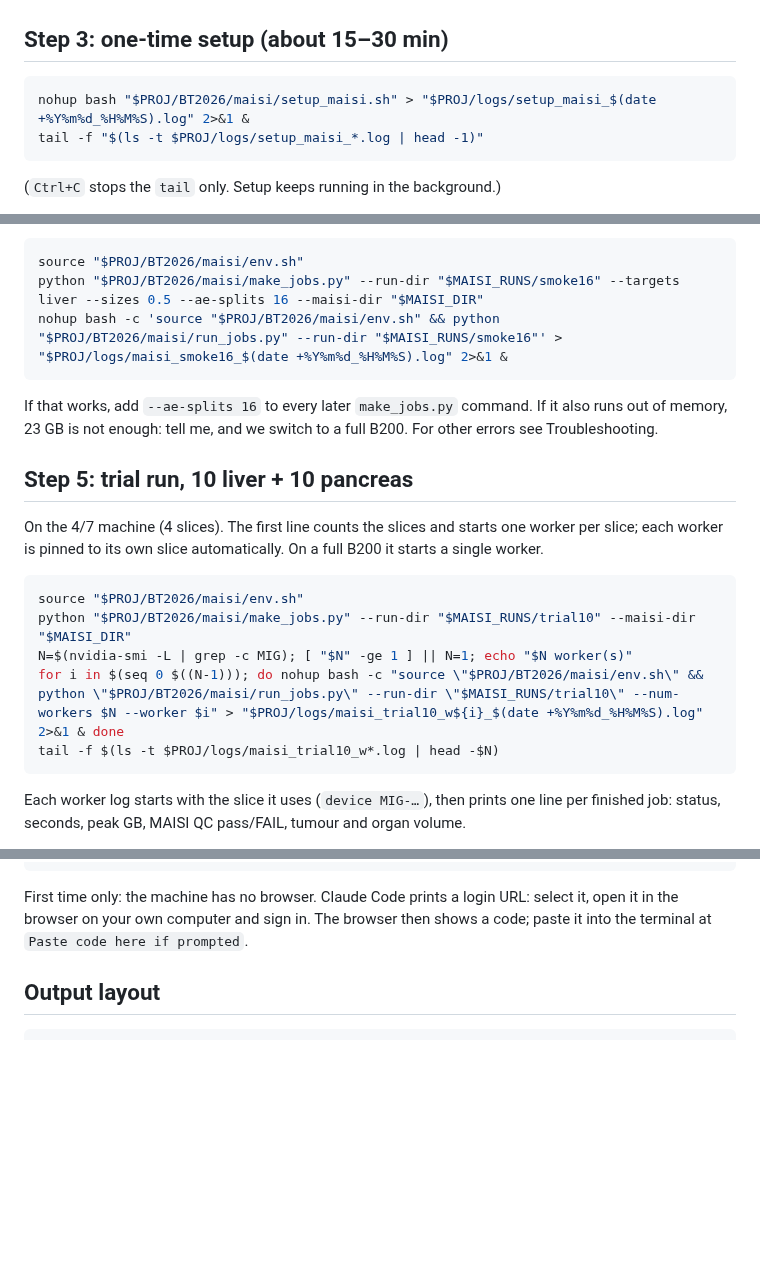
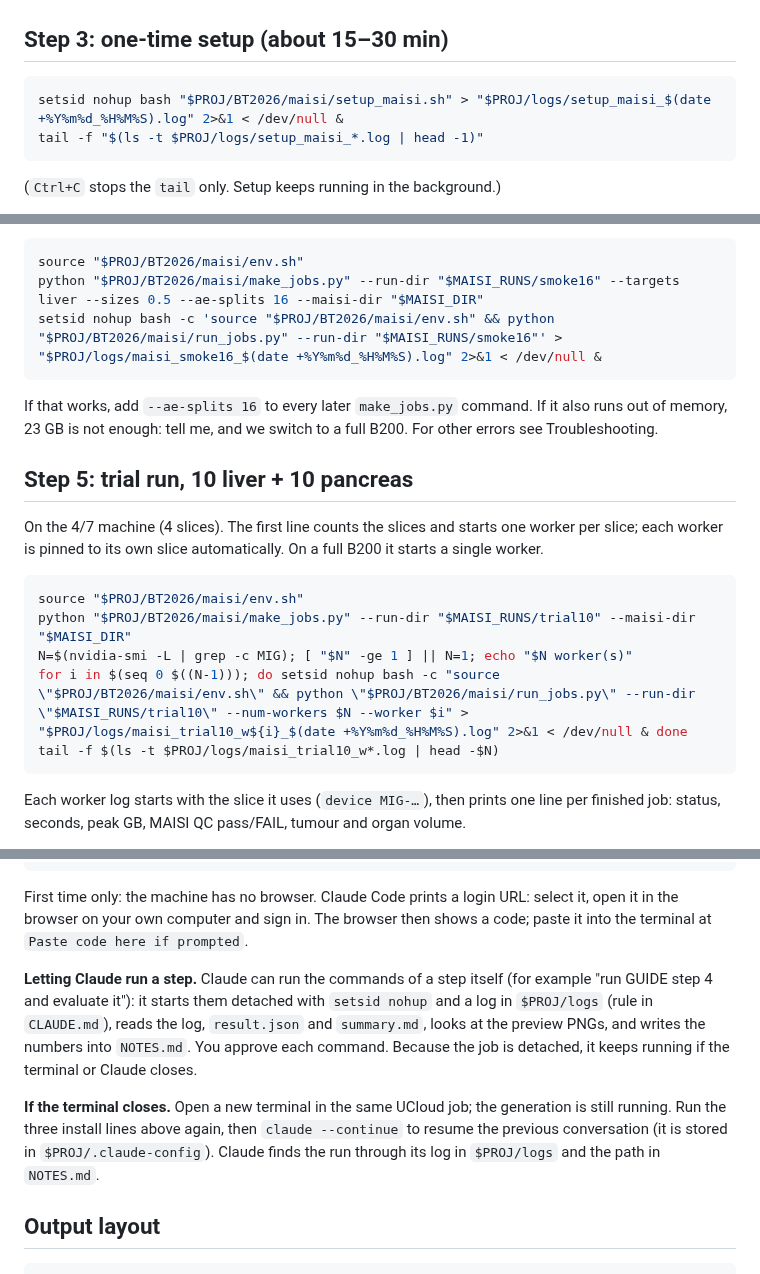
Before and after one commit to DesertSailor29/BT2026, a Markdown page: maisi/GUIDE.md, 3 parts joined by grey strips. Drawn GitHub-style; blank space fills up the shorter version.

````diff
--- a/maisi/GUIDE.md
+++ b/maisi/GUIDE.md
@@ -130,7 +130,7 @@ git -C "$PROJ/BT2026" pull
 ## Step 3: one-time setup (about 15–30 min)
 
 ```bash
-nohup bash "$PROJ/BT2026/maisi/setup_maisi.sh" > "$PROJ/logs/setup_maisi_$(date +%Y%m%d_%H%M%S).log" 2>&1 &
+setsid nohup bash "$PROJ/BT2026/maisi/setup_maisi.sh" > "$PROJ/logs/setup_maisi_$(date +%Y%m%d_%H%M%S).log" 2>&1 < /dev/null &
 tail -f "$(ls -t $PROJ/logs/setup_maisi_*.log | head -1)"
 ```
 
@@ -207,7 +207,7 @@ If status is `error`, the last lines of `$MAISI_RUNS/smoke/raw/liver_0000/maisi.
 ```bash
 source "$PROJ/BT2026/maisi/env.sh"
 python "$PROJ/BT2026/maisi/make_jobs.py" --run-dir "$MAISI_RUNS/smoke16" --targets liver --sizes 0.5 --ae-splits 16 --maisi-dir "$MAISI_DIR"
-nohup bash -c 'source "$PROJ/BT2026/maisi/env.sh" && python "$PROJ/BT2026/maisi/run_jobs.py" --run-dir "$MAISI_RUNS/smoke16"' > "$PROJ/logs/maisi_smoke16_$(date +%Y%m%d_%H%M%S).log" 2>&1 &
+setsid nohup bash -c 'source "$PROJ/BT2026/maisi/env.sh" && python "$PROJ/BT2026/maisi/run_jobs.py" --run-dir "$MAISI_RUNS/smoke16"' > "$PROJ/logs/maisi_smoke16_$(date +%Y%m%d_%H%M%S).log" 2>&1 < /dev/null &
 ```
 
 If that works, add `--ae-splits 16` to every later `make_jobs.py` command. If it also runs out of memory, 23 GB
@@ -222,7 +222,7 @@ pinned to its own slice automatically. On a full B200 it starts a single worker.
 source "$PROJ/BT2026/maisi/env.sh"
 python "$PROJ/BT2026/maisi/make_jobs.py" --run-dir "$MAISI_RUNS/trial10" --maisi-dir "$MAISI_DIR"
 N=$(nvidia-smi -L | grep -c MIG); [ "$N" -ge 1 ] || N=1; echo "$N worker(s)"
-for i in $(seq 0 $((N-1))); do nohup bash -c "source \"$PROJ/BT2026/maisi/env.sh\" && python \"$PROJ/BT2026/maisi/run_jobs.py\" --run-dir \"$MAISI_RUNS/trial10\" --num-workers $N --worker $i" > "$PROJ/logs/maisi_trial10_w${i}_$(date +%Y%m%d_%H%M%S).log" 2>&1 & done
+for i in $(seq 0 $((N-1))); do setsid nohup bash -c "source \"$PROJ/BT2026/maisi/env.sh\" && python \"$PROJ/BT2026/maisi/run_jobs.py\" --run-dir \"$MAISI_RUNS/trial10\" --num-workers $N --worker $i" > "$PROJ/logs/maisi_trial10_w${i}_$(date +%Y%m%d_%H%M%S).log" 2>&1 < /dev/null & done
 tail -f $(ls -t $PROJ/logs/maisi_trial10_w*.log | head -$N)
 ```
 
@@ -310,6 +310,15 @@ printf '@BT2026/CLAUDE.md\n' > "$PROJ/CLAUDE.md"
 First time only: the machine has no browser. Claude Code prints a login URL: select it, open it in the browser
 on your own computer and sign in. The browser then shows a code; paste it into the terminal at
 `Paste code here if prompted`.
+
+**Letting Claude run a step.** Claude can run the commands of a step itself (for example "run GUIDE step 4 and
+evaluate it"): it starts them detached with `setsid nohup` and a log in `$PROJ/logs` (rule in `CLAUDE.md`), reads
+the log, `result.json` and `summary.md`, looks at the preview PNGs, and writes the numbers into `NOTES.md`. You
+approve each command. Because the job is detached, it keeps running if the terminal or Claude closes.
+
+**If the terminal closes.** Open a new terminal in the same UCloud job; the generation is still running. Run the
+three install lines above again, then `claude --continue` to resume the previous conversation (it is stored in
+`$PROJ/.claude-config`). Claude finds the run through its log in `$PROJ/logs` and the path in `NOTES.md`.
 
 ## Output layout
 
````
Also changed, not shown: other parts of maisi/GUIDE.md (+2 -2 lines), CLAUDE.md (+31 -2 lines), NOTES.md (+7 -3 lines).
